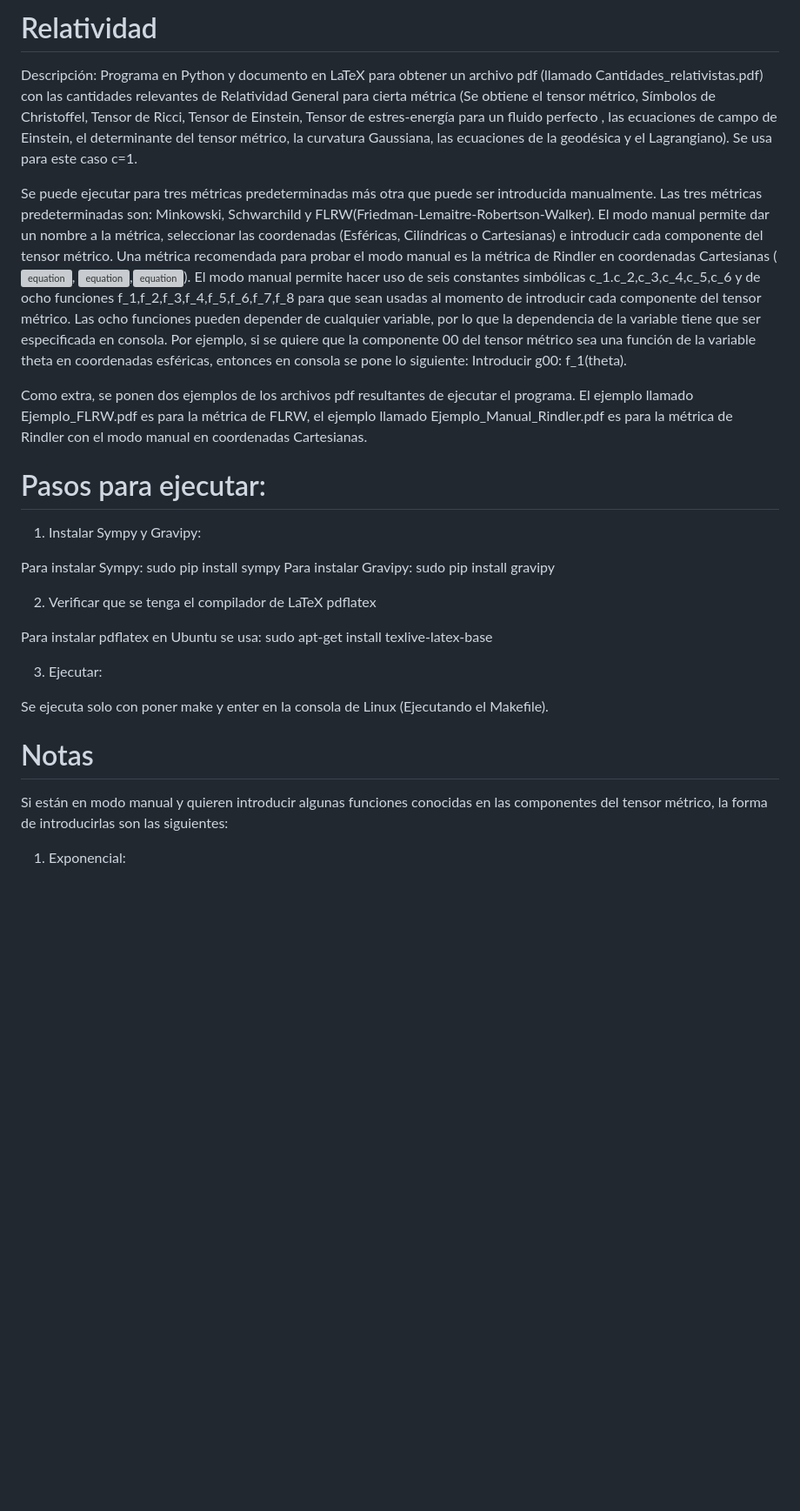
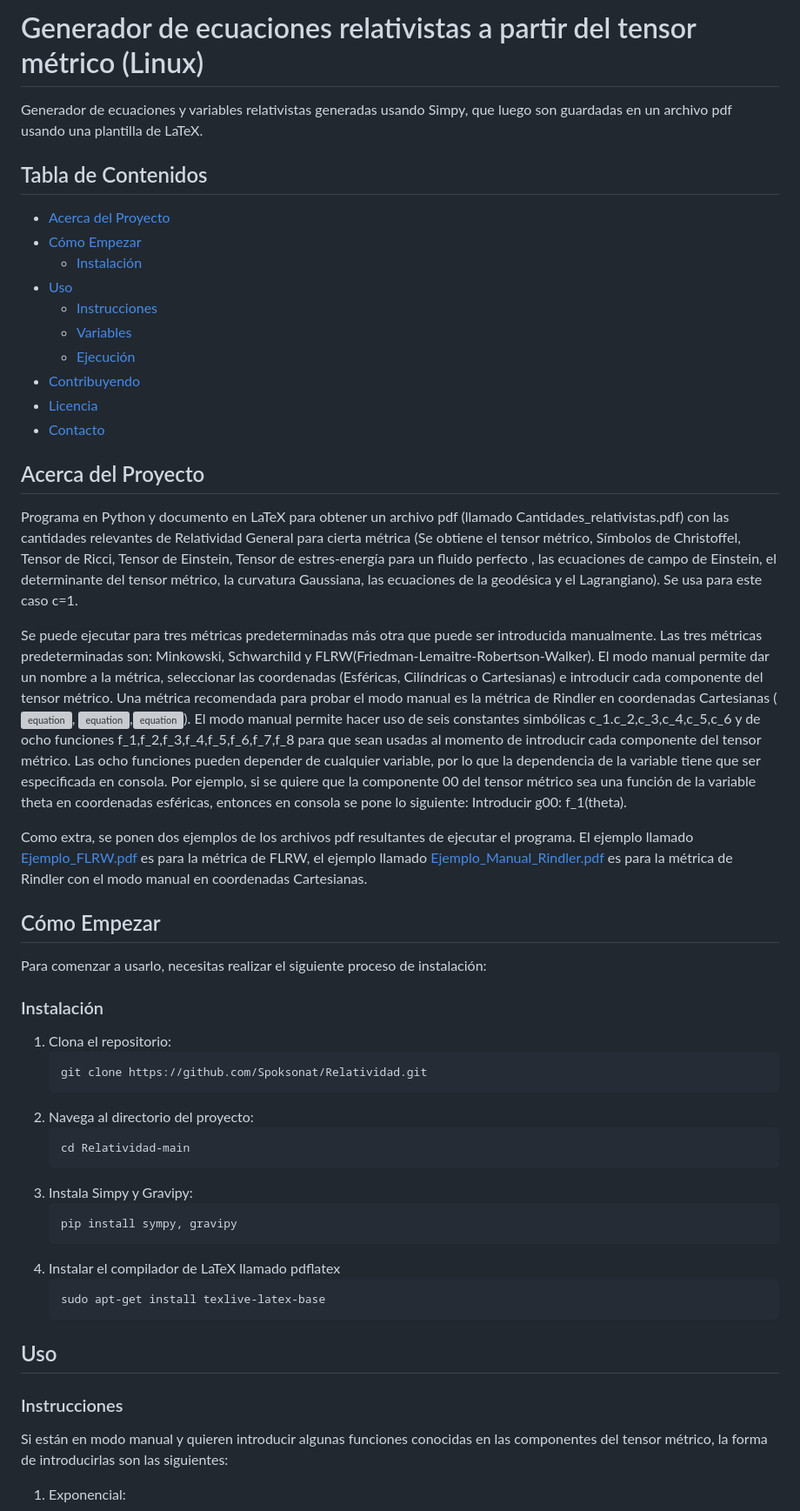
Before and after one commit to Spoksonat/Relatividad, a Markdown page: README.md, the part around one of its changes. Shown at 87% size. Drawn GitHub-style; blank space fills up the shorter version; grey boxes are pictures that could not be loaded.

````diff
--- a/README.md
+++ b/README.md
@@ -1,27 +1,54 @@
-# Relatividad
+# Generador de ecuaciones relativistas a partir del tensor métrico (Linux)
 
-Descripción: Programa en Python y documento en LaTeX para obtener un archivo pdf (llamado Cantidades_relativistas.pdf) con las cantidades relevantes de Relatividad General para cierta métrica (Se obtiene el tensor métrico, Símbolos de Christoffel, Tensor de Ricci, Tensor de Einstein, Tensor de estres-energía para un fluido perfecto , las ecuaciones de campo de Einstein, el determinante del tensor métrico, la curvatura Gaussiana, las ecuaciones de la geodésica y el Lagrangiano). Se usa para este caso c=1.
+Generador de ecuaciones y variables relativistas generadas usando Simpy, que luego son guardadas en un archivo pdf usando una plantilla de LaTeX.
+
+## Tabla de Contenidos
+
+- [Acerca del Proyecto](#acerca-del-proyecto)
+- [Cómo Empezar](#cómo-empezar)
+  - [Instalación](#instalación)
+- [Uso](#uso)
+  - [Instrucciones](#instrucciones)
+  - [Variables](#variables)
+  - [Ejecución](#ejecucion)
+- [Contribuyendo](#contribuyendo)
+- [Licencia](#licencia)
+- [Contacto](#contacto)
+
+## Acerca del Proyecto
+
+Programa en Python y documento en LaTeX para obtener un archivo pdf (llamado Cantidades_relativistas.pdf) con las cantidades relevantes de Relatividad General para cierta métrica (Se obtiene el tensor métrico, Símbolos de Christoffel, Tensor de Ricci, Tensor de Einstein, Tensor de estres-energía para un fluido perfecto , las ecuaciones de campo de Einstein, el determinante del tensor métrico, la curvatura Gaussiana, las ecuaciones de la geodésica y el Lagrangiano). Se usa para este caso c=1.
 
 Se puede ejecutar para tres métricas predeterminadas más otra que puede ser introducida manualmente. Las tres métricas predeterminadas son: Minkowski, Schwarchild y FLRW(Friedman-Lemaitre-Robertson-Walker). El modo manual permite dar un nombre a la métrica, seleccionar las coordenadas (Esféricas, Cilíndricas o Cartesianas) e introducir cada componente del tensor métrico. Una métrica recomendada para probar el modo manual es la métrica de Rindler en coordenadas Cartesianas (![equation](https://latex.codecogs.com/gif.latex?g_%7B00%7D%3D%20-x%5E2), ![equation](https://latex.codecogs.com/gif.latex?g_%7B11%7D%3Dg_%7B22%7D%3Dg_%7B33%7D%3D1),![equation](https://latex.codecogs.com/gif.latex?g_%7B%5Cmu%5Cnu%7D%3D0%20%28%5Cmu%5Cneq%20%5Cnu%29)). El modo manual permite hacer uso de seis constantes simbólicas c_1.c_2,c_3,c_4,c_5,c_6 y de ocho funciones f_1,f_2,f_3,f_4,f_5,f_6,f_7,f_8 para que sean usadas al momento de introducir cada componente del tensor métrico. Las ocho funciones pueden depender de cualquier variable, por lo que la dependencia de la variable tiene que ser especificada en consola. Por ejemplo, si se quiere que la componente 00 del tensor métrico sea una función de la variable theta en coordenadas esféricas, entonces en consola se pone lo siguiente: Introducir g00: f_1(theta).
 
-Como extra, se ponen dos ejemplos de los archivos pdf resultantes de ejecutar el programa. El ejemplo llamado Ejemplo_FLRW.pdf es para la métrica de FLRW, el ejemplo llamado Ejemplo_Manual_Rindler.pdf es para la métrica de Rindler con el modo manual en coordenadas Cartesianas.
+Como extra, se ponen dos ejemplos de los archivos pdf resultantes de ejecutar el programa. El ejemplo llamado [Ejemplo_FLRW.pdf](Ejemplo_FLRW.pdf) es para la métrica de FLRW, el ejemplo llamado [Ejemplo_Manual_Rindler.pdf](Ejemplo_Manual_Rindler.pdf) es para la métrica de Rindler con el modo manual en coordenadas Cartesianas.
 
-# Pasos para ejecutar:
+## Cómo Empezar
 
-1. Instalar Sympy y Gravipy:
+Para comenzar a usarlo, necesitas realizar el siguiente proceso de instalación:
 
-Para instalar Sympy: sudo pip install sympy
-Para instalar Gravipy: sudo pip install gravipy
+### Instalación
 
-2. Verificar que se tenga el compilador de LaTeX pdflatex
+1. Clona el repositorio:
+   ```sh
+   git clone https://github.com/Spoksonat/Relatividad.git
+   ```
+2. Navega al directorio del proyecto:
+   ```sh
+   cd Relatividad-main
+   ```
+3. Instala Simpy y Gravipy:
+   ```sh
+   pip install sympy, gravipy
+   ```
+4. Instalar el compilador de LaTeX llamado pdflatex
+   ```sh
+   sudo apt-get install texlive-latex-base
+   ```
 
-Para instalar pdflatex en Ubuntu se usa: sudo apt-get install texlive-latex-base
+## Uso
 
-3. Ejecutar:
-
-Se ejecuta solo con poner make y enter en la consola de Linux (Ejecutando el Makefile).
-
-# Notas
+### Instrucciones
 
 Si están en modo manual y quieren introducir algunas funciones conocidas en las componentes del tensor métrico, la forma de introducirlas son las siguientes:
 
````
Also changed, not shown: other parts of README.md (+31 -2 lines).
